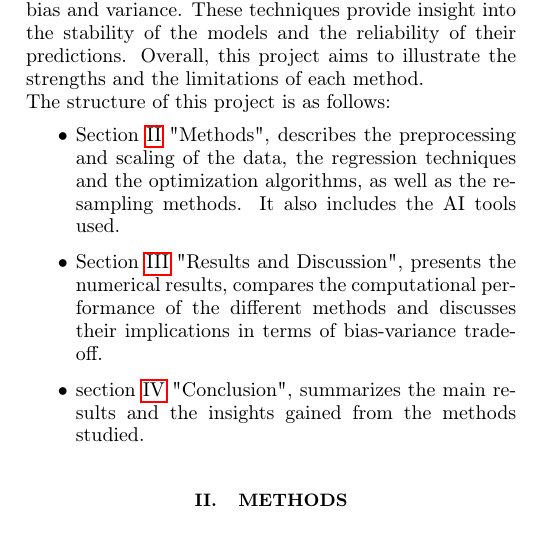
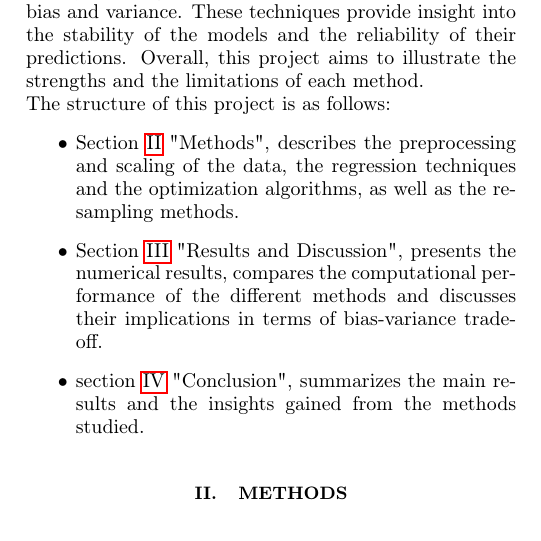
Before and after one commit to STK3155-25H/Project-1, a LaTeX paper (Report/main.tex): part of one column of page 1 of 15, cut so that both start at the same text. Compiled offline with pdfLaTeX.

Commit message:
delete a line

```diff
--- a/Report/main.tex
+++ b/Report/main.tex
@@ -77,7 +77,7 @@ These techniques provide insight into the stability of the models and the reliab
 Overall, this project aims to illustrate the strengths and the limitations of each method.\\
 The structure of this project is as follows:
 \begin{itemize}
-    \item Section \ref{sec:Methods} "Methods", describes the preprocessing and scaling of the data, the regression techniques and the optimization algorithms, as well as the resampling methods. It also includes the AI tools used.
+    \item Section \ref{sec:Methods} "Methods", describes the preprocessing and scaling of the data, the regression techniques and the optimization algorithms, as well as the resampling methods.
     \item Section \ref{sec:Results_and_Discussion} "Results and Discussion", presents the numerical results, compares the computational performance of the different methods and discusses their implications in terms of bias-variance trade-off.
     \item section \ref{sec:Discussion_and_Conclusion} "Conclusion", summarizes the main results and the insights gained from the methods studied.
 \end{itemize}
```
